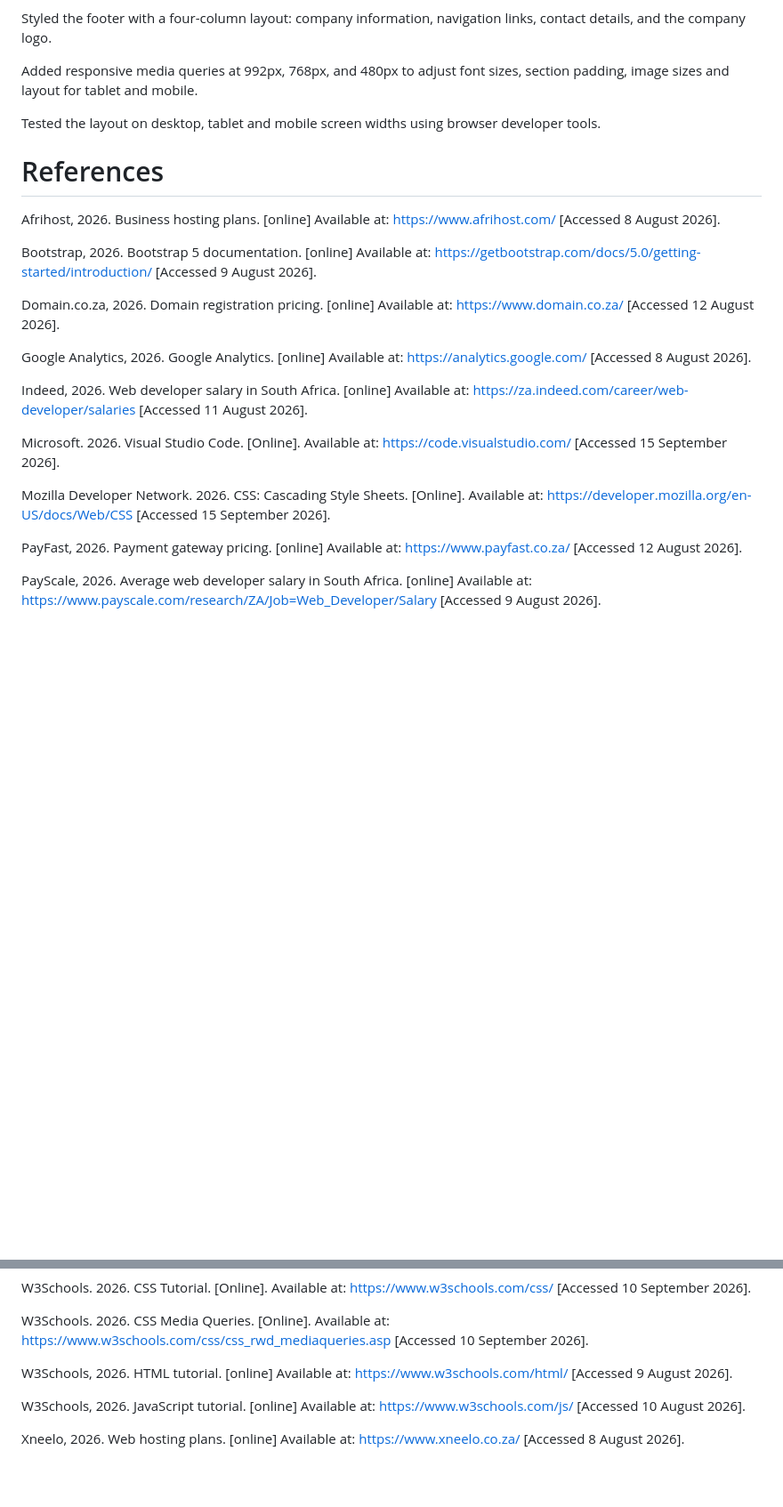
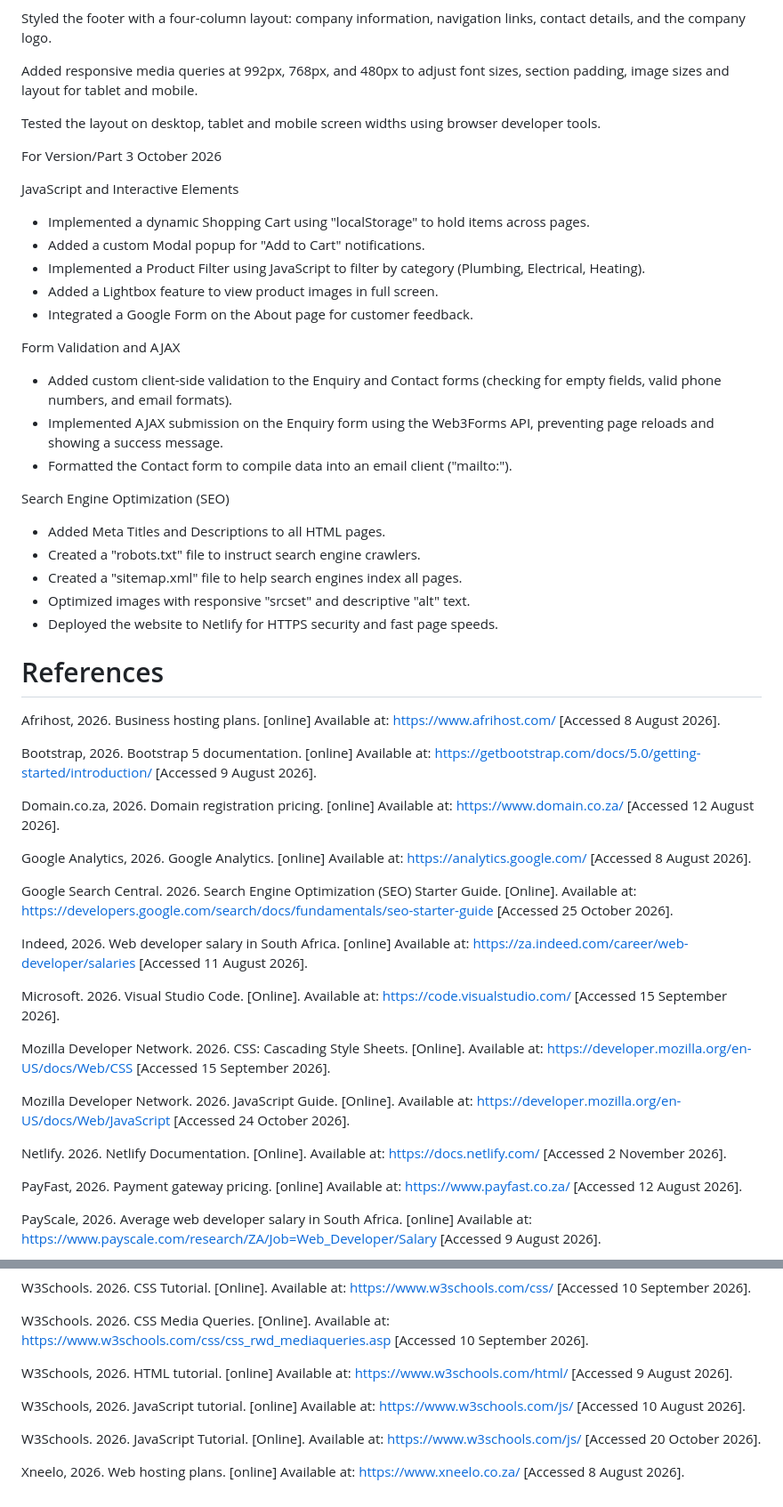
Before and after one commit to Lesedi-code11/POE, a Markdown page: README.md, 2 parts joined by grey strips. Shown at 89% size. Drawn GitHub-style; blank space fills up the shorter version.

Commit message:
Enhance README with JavaScript features and SEO details
Added new sections for JavaScript features, form validation, and SEO improvements. Updated references with additional resources.

```diff
--- a/README.md
+++ b/README.md
@@ -104,6 +104,28 @@ Added responsive media queries at 992px, 768px, and 480px to adjust font sizes,
 
 Tested the layout on desktop, tablet and mobile screen widths using browser developer tools.
 
+For Version/Part 3
+October 2026
+
+JavaScript and Interactive Elements
+- Implemented a dynamic Shopping Cart using "localStorage" to hold items across pages.
+- Added a custom Modal popup for "Add to Cart" notifications.
+- Implemented a Product Filter using JavaScript to filter by category (Plumbing, Electrical, Heating).
+- Added a Lightbox feature to view product images in full screen.
+- Integrated a Google Form on the About page for customer feedback.
+
+Form Validation and AJAX
+- Added custom client-side validation to the Enquiry and Contact forms (checking for empty fields, valid phone numbers, and email formats).
+- Implemented AJAX submission on the Enquiry form using the Web3Forms API, preventing page reloads and showing a success message.
+- Formatted the Contact form to compile data into an email client ("mailto:").
+
+Search Engine Optimization (SEO)
+- Added Meta Titles and Descriptions to all HTML pages.
+- Created a "robots.txt" file to instruct search engine crawlers.
+- Created a "sitemap.xml" file to help search engines index all pages.
+- Optimized images with responsive "srcset" and descriptive "alt" text.
+- Deployed the website to Netlify for HTTPS security and fast page speeds.
+
 # References
 Afrihost, 2026. Business hosting plans. [online] Available at: https://www.afrihost.com/ [Accessed 8 August 2026].
 
@@ -113,11 +135,17 @@ Domain.co.za, 2026. Domain registration pricing. [online] Available at: https://
 
 Google Analytics, 2026. Google Analytics. [online] Available at: https://analytics.google.com/ [Accessed 8 August 2026].
 
+Google Search Central. 2026. Search Engine Optimization (SEO) Starter Guide. [Online]. Available at: https://developers.google.com/search/docs/fundamentals/seo-starter-guide [Accessed 25 October 2026].
+
 Indeed, 2026. Web developer salary in South Africa. [online] Available at: https://za.indeed.com/career/web-developer/salaries [Accessed 11 August 2026].
 
 Microsoft. 2026. Visual Studio Code. [Online]. Available at: https://code.visualstudio.com/ [Accessed 15 September 2026].
 
 Mozilla Developer Network. 2026. CSS: Cascading Style Sheets. [Online]. Available at: https://developer.mozilla.org/en-US/docs/Web/CSS [Accessed 15 September 2026].
+
+Mozilla Developer Network. 2026. JavaScript Guide. [Online]. Available at: https://developer.mozilla.org/en-US/docs/Web/JavaScript [Accessed 24 October 2026].
+
+Netlify. 2026. Netlify Documentation. [Online]. Available at: https://docs.netlify.com/ [Accessed 2 November 2026].
 
 PayFast, 2026. Payment gateway pricing. [online] Available at: https://www.payfast.co.za/ [Accessed 12 August 2026].
 
@@ -137,4 +165,6 @@ W3Schools, 2026. HTML tutorial. [online] Available at: https://www.w3schools.com
 
 W3Schools, 2026. JavaScript tutorial. [online] Available at: https://www.w3schools.com/js/ [Accessed 10 August 2026].
 
+W3Schools. 2026. JavaScript Tutorial. [Online]. Available at: https://www.w3schools.com/js/ [Accessed 20 October 2026].
+
 Xneelo, 2026. Web hosting plans. [online] Available at: https://www.xneelo.co.za/ [Accessed 8 August 2026].
```
